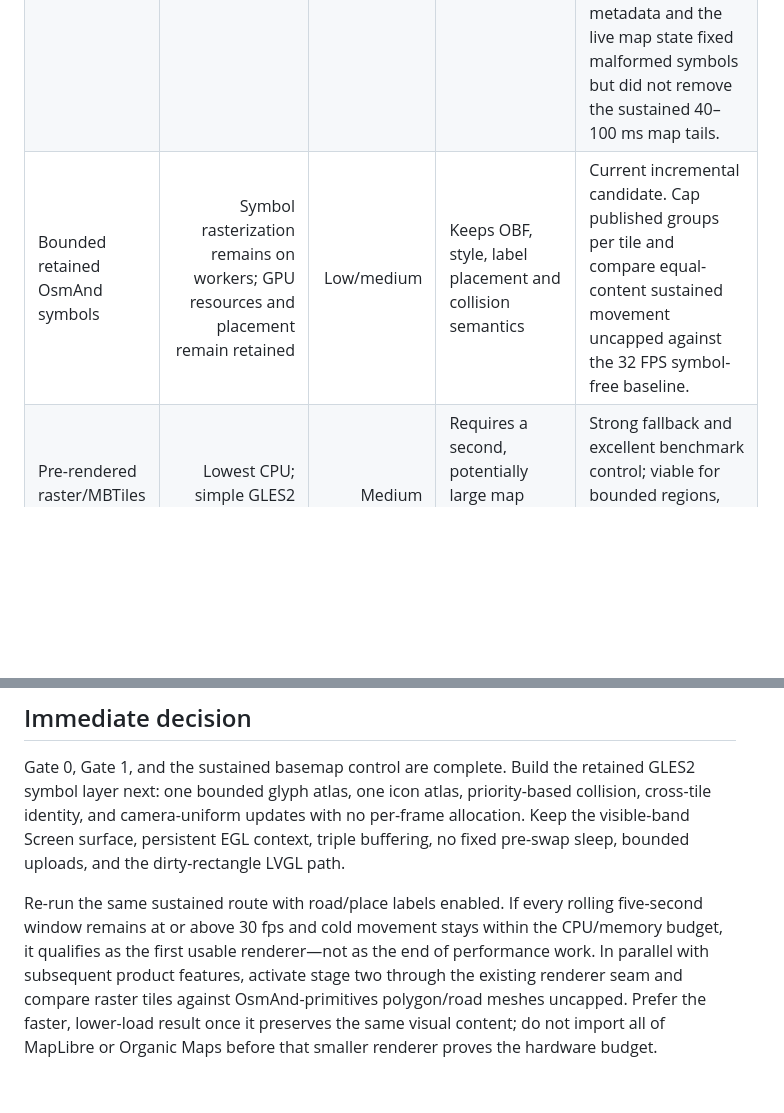
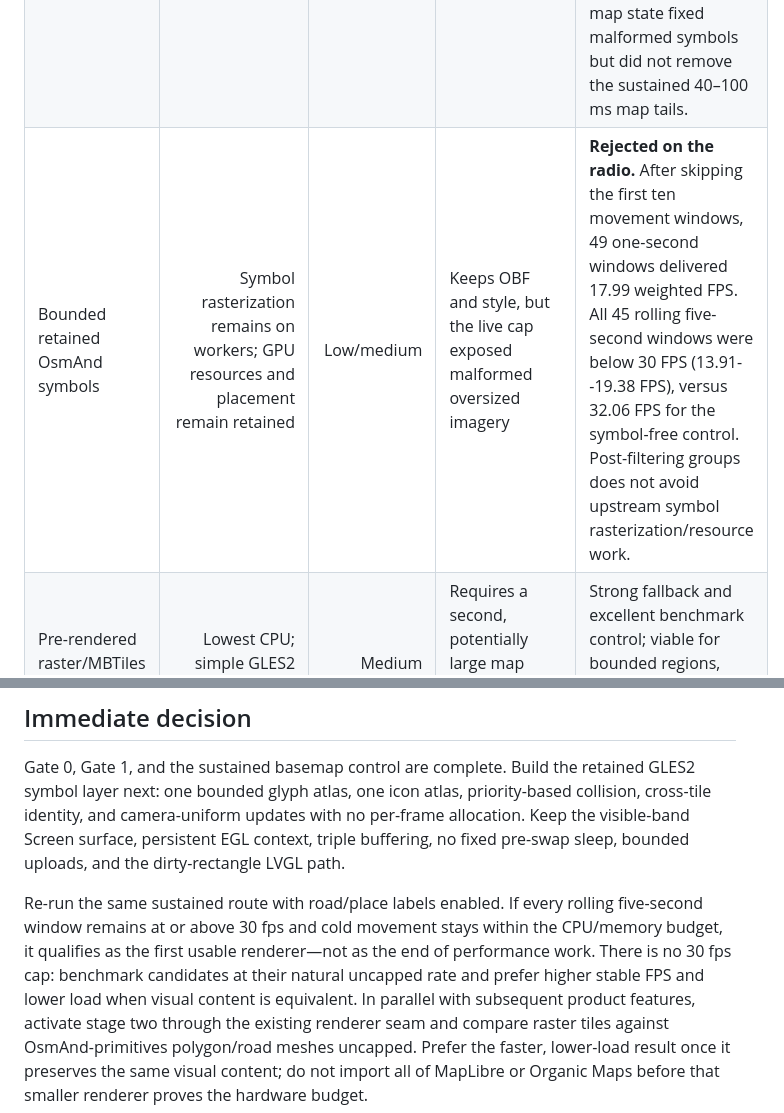
Before and after one commit to TimbreUnda/open_navicore, a Markdown page: docs/performance/rendering-architecture.md, 2 parts joined by grey strips. Rendered like a GitHub page; blank space fills up the shorter version.

```diff
--- a/docs/performance/rendering-architecture.md
+++ b/docs/performance/rendering-architecture.md
@@ -255,7 +255,7 @@ now-measured bottleneck first.
 |---|---:|---:|---|---|
 | OsmAnd raster basemap without its independent symbol provider | 24.5% of one core during measured warm movement; low GPU | Low | Keeps OBF and style | **Selected first usable baseline.** Sustained live movement held every rolling five-second window above 30 fps. It still needs a replacement symbol layer and cold-start qualification, and its roughly 32 fps presentation rate is not treated as an optimization ceiling. |
 | Symbols baked into software raster tiles | High and recurrent symbol/tile generation | Low | Keeps OBF and style, but clips cross-tile labels | **Rejected on the radio.** After the first route window, eleven measured one-second windows delivered 18.67 weighted FPS (17.63–19.55 FPS), with map p95 reaching 63 ms. Preserving cache metadata and the live map state fixed malformed symbols but did not remove the sustained 40–100 ms map tails. |
-| Bounded retained OsmAnd symbols | Symbol rasterization remains on workers; GPU resources and placement remain retained | Low/medium | Keeps OBF, style, label placement and collision semantics | Current incremental candidate. Cap published groups per tile and compare equal-content sustained movement uncapped against the 32 FPS symbol-free baseline. |
+| Bounded retained OsmAnd symbols | Symbol rasterization remains on workers; GPU resources and placement remain retained | Low/medium | Keeps OBF and style, but the live cap exposed malformed oversized imagery | **Rejected on the radio.** After skipping the first ten movement windows, 49 one-second windows delivered 17.99 weighted FPS. All 45 rolling five-second windows were below 30 FPS (13.91--19.38 FPS), versus 32.06 FPS for the symbol-free control. Post-filtering groups does not avoid upstream symbol rasterization/resource work. |
 | Pre-rendered raster/MBTiles basemap | Lowest CPU; simple GLES2 textured quads | Medium | Requires a second, potentially large map package and loses dynamic vector styling | Strong fallback and excellent benchmark control; viable for bounded regions, unattractive as the primary worldwide format. |
 | Current MapLibre Native | GPU vector render with a good worker model | Very high on QNX 6.6/GCC 8/GLES2 | Requires MVT/PMTiles plus OsmAnd OBF for routing/search, or a new data pipeline | Rejected for the radio baseline. Current builds expose EGL/OpenGL backends, but the project is moving toward GLES3-era capabilities and a much newer toolchain/platform layer. |
 | Tangram ES | GPU vector renderer designed for GLES2 and embedded Linux/Raspberry Pi | Medium/high | Requires MVT and a separate style/data package | Best external prototype/reference. Its small GLES2 core is attractive, but adopting it creates two map databases and depends on a comparatively quiet project. |
@@ -431,7 +431,9 @@ dirty-rectangle LVGL path.
 Re-run the same sustained route with road/place labels enabled. If every
 rolling five-second window remains at or above 30 fps and cold movement stays
 within the CPU/memory budget, it qualifies as the first usable renderer—not as
-the end of performance work. In parallel with subsequent product features,
+the end of performance work. There is no 30 fps cap: benchmark candidates at
+their natural uncapped rate and prefer higher stable FPS and lower load when
+visual content is equivalent. In parallel with subsequent product features,
 activate stage two through the existing renderer seam and compare raster tiles
 against OsmAnd-primitives polygon/road meshes uncapped. Prefer the faster,
 lower-load result once it preserves the same visual content; do not import all
```
Also changed, not shown: backends/osmand/README.md (+6 -2 lines).
